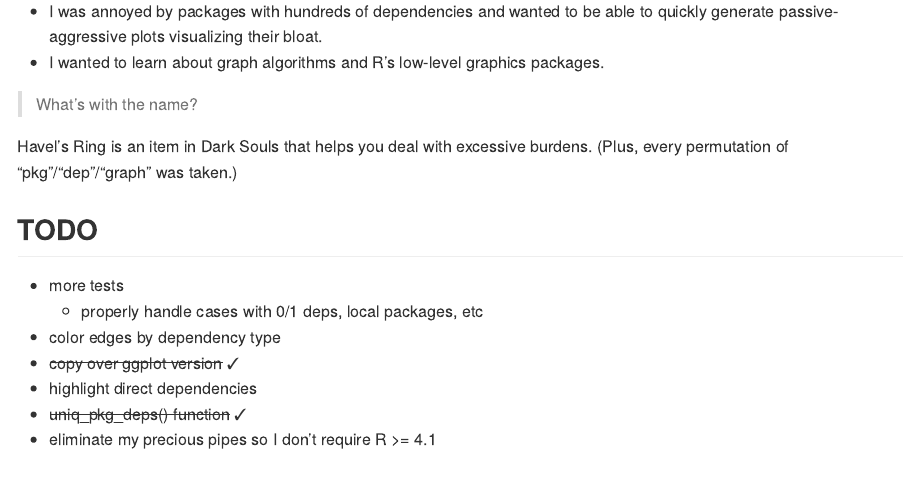
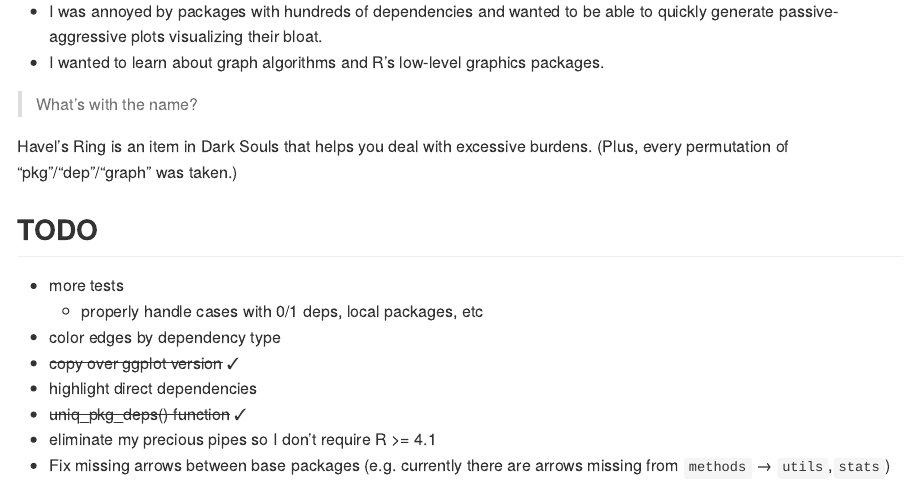
Before and after one commit to andrewGhazi/havel, an R Markdown document (README.Rmd): the page in a window 1100 px wide, from 2510 px down. The pictures show the output file README.md that the author committed with the source, drawn offline in the style of GitHub.

Commit message:
another todo

```diff
--- a/README.Rmd
+++ b/README.Rmd
@@ -120,3 +120,4 @@ Havel's Ring is an item in Dark Souls that helps you deal with excessive burdens
 * highlight direct dependencies
 * ~~uniq_pkg_deps() function~~ ✓
 * eliminate my precious pipes so I don't require R >= 4.1
+* Fix missing arrows between base packages (e.g. currently there are arrows missing from `methods` → `utils`,`stats`)
```
Also changed, not shown: README.md.
